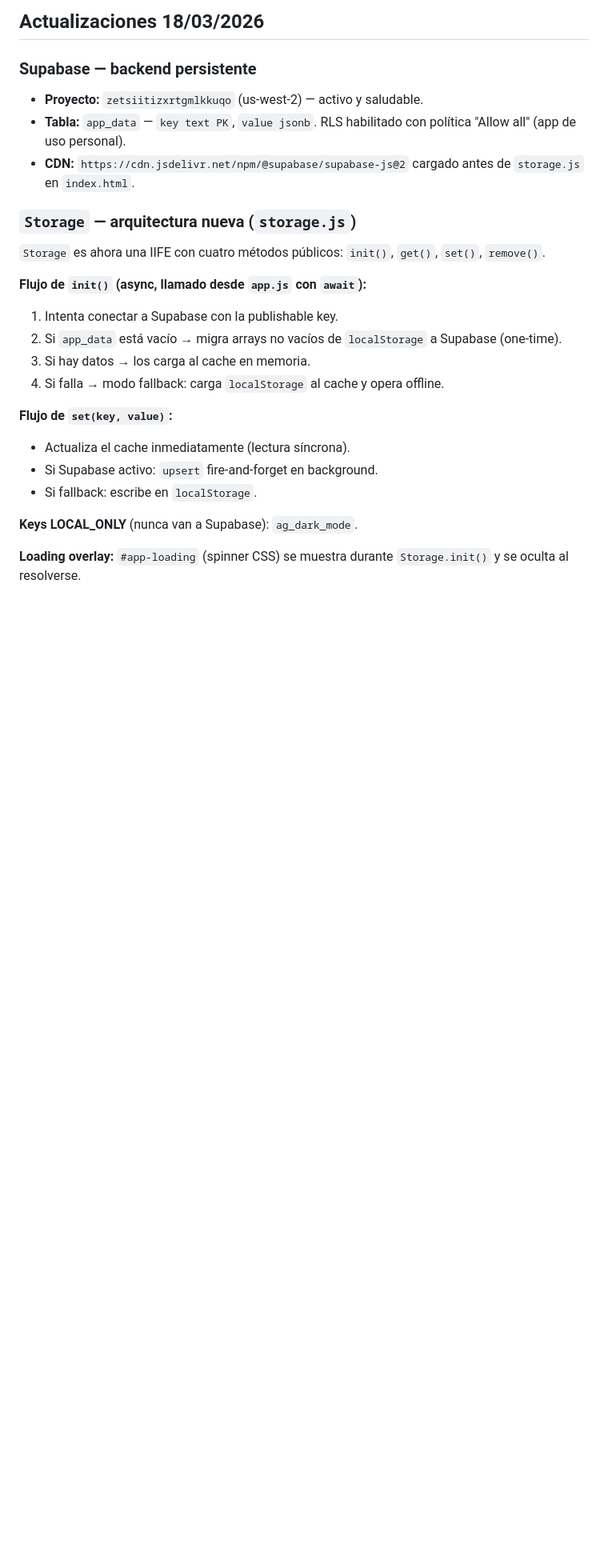
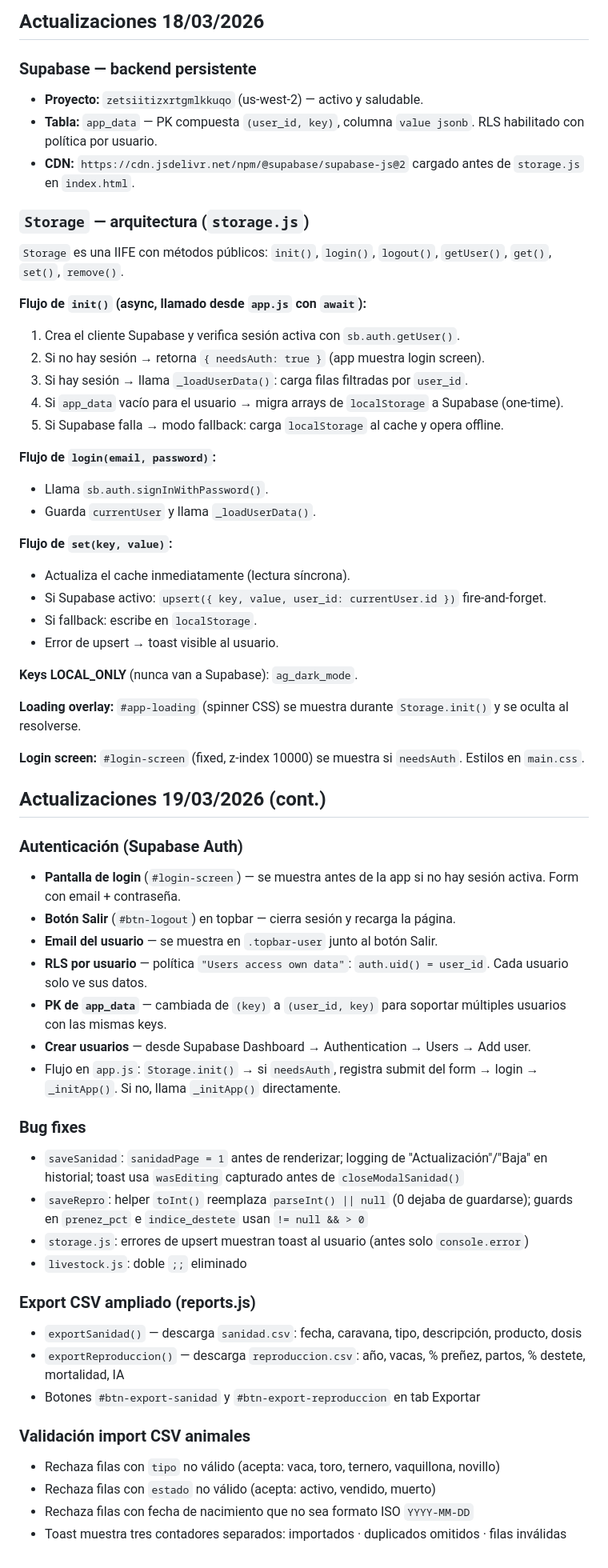
Before and after one commit to ConraPal/agostos-app, a Markdown page: CLAUDE.md, the part around the change. Shown at 80% size. Rendered like a GitHub page; blank space fills up the shorter version.

Commit message:
Actualizar CLAUDE.md: auth, bug fixes, exports, validación CSV
Co-Authored-By: Claude Sonnet 4.6 <noreply@anthropic.com>

```diff
--- a/CLAUDE.md
+++ b/CLAUDE.md
@@ -652,24 +652,64 @@ Implementados con `<span class="tooltip-trigger" tabindex="0" data-tip="...">?</
 ### Supabase — backend persistente
 
 - **Proyecto:** `zetsiitizxrtgmlkkuqo` (us-west-2) — activo y saludable.
-- **Tabla:** `app_data` — `key text PK`, `value jsonb`. RLS habilitado con política "Allow all" (app de uso personal).
+- **Tabla:** `app_data` — PK compuesta `(user_id, key)`, columna `value jsonb`. RLS habilitado con política por usuario.
 - **CDN:** `https://cdn.jsdelivr.net/npm/@supabase/supabase-js@2` cargado antes de `storage.js` en `index.html`.
 
-### `Storage` — arquitectura nueva (`storage.js`)
+### `Storage` — arquitectura (`storage.js`)
 
-`Storage` es ahora una IIFE con cuatro métodos públicos: `init()`, `get()`, `set()`, `remove()`.
+`Storage` es una IIFE con métodos públicos: `init()`, `login()`, `logout()`, `getUser()`, `get()`, `set()`, `remove()`.
 
 **Flujo de `init()` (async, llamado desde `app.js` con `await`):**
-1. Intenta conectar a Supabase con la publishable key.
-2. Si `app_data` está vacío → migra arrays no vacíos de `localStorage` a Supabase (one-time).
-3. Si hay datos → los carga al cache en memoria.
-4. Si falla → modo fallback: carga `localStorage` al cache y opera offline.
+1. Crea el cliente Supabase y verifica sesión activa con `sb.auth.getUser()`.
+2. Si no hay sesión → retorna `{ needsAuth: true }` (app muestra login screen).
+3. Si hay sesión → llama `_loadUserData()`: carga filas filtradas por `user_id`.
+4. Si `app_data` vacío para el usuario → migra arrays de `localStorage` a Supabase (one-time).
+5. Si Supabase falla → modo fallback: carga `localStorage` al cache y opera offline.
+
+**Flujo de `login(email, password)`:**
+- Llama `sb.auth.signInWithPassword()`.
+- Guarda `currentUser` y llama `_loadUserData()`.
 
 **Flujo de `set(key, value)`:**
 - Actualiza el cache inmediatamente (lectura síncrona).
-- Si Supabase activo: `upsert` fire-and-forget en background.
+- Si Supabase activo: `upsert({ key, value, user_id: currentUser.id })` fire-and-forget.
 - Si fallback: escribe en `localStorage`.
+- Error de upsert → toast visible al usuario.
 
 **Keys LOCAL_ONLY** (nunca van a Supabase): `ag_dark_mode`.
 
 **Loading overlay:** `#app-loading` (spinner CSS) se muestra durante `Storage.init()` y se oculta al resolverse.
+
+**Login screen:** `#login-screen` (fixed, z-index 10000) se muestra si `needsAuth`. Estilos en `main.css`.
+
+## Actualizaciones 19/03/2026 (cont.)
+
+### Autenticación (Supabase Auth)
+
+- **Pantalla de login** (`#login-screen`) — se muestra antes de la app si no hay sesión activa. Form con email + contraseña.
+- **Botón Salir** (`#btn-logout`) en topbar — cierra sesión y recarga la página.
+- **Email del usuario** — se muestra en `.topbar-user` junto al botón Salir.
+- **RLS por usuario** — política `"Users access own data"`: `auth.uid() = user_id`. Cada usuario solo ve sus datos.
+- **PK de `app_data`** — cambiada de `(key)` a `(user_id, key)` para soportar múltiples usuarios con las mismas keys.
+- **Crear usuarios** — desde Supabase Dashboard → Authentication → Users → Add user.
+- Flujo en `app.js`: `Storage.init()` → si `needsAuth`, registra submit del form → login → `_initApp()`. Si no, llama `_initApp()` directamente.
+
+### Bug fixes
+
+- `saveSanidad`: `sanidadPage = 1` antes de renderizar; logging de "Actualización"/"Baja" en historial; toast usa `wasEditing` capturado antes de `closeModalSanidad()`
+- `saveRepro`: helper `toInt()` reemplaza `parseInt() || null` (0 dejaba de guardarse); guards en `prenez_pct` e `indice_destete` usan `!= null && > 0`
+- `storage.js`: errores de upsert muestran toast al usuario (antes solo `console.error`)
+- `livestock.js`: doble `;;` eliminado
+
+### Export CSV ampliado (reports.js)
+
+- `exportSanidad()` — descarga `sanidad.csv`: fecha, caravana, tipo, descripción, producto, dosis
+- `exportReproduccion()` — descarga `reproduccion.csv`: año, vacas, % preñez, partos, % destete, mortalidad, IA
+- Botones `#btn-export-sanidad` y `#btn-export-reproduccion` en tab Exportar
+
+### Validación import CSV animales
+
+- Rechaza filas con `tipo` no válido (acepta: vaca, toro, ternero, vaquillona, novillo)
+- Rechaza filas con `estado` no válido (acepta: activo, vendido, muerto)
+- Rechaza filas con fecha de nacimiento que no sea formato ISO `YYYY-MM-DD`
+- Toast muestra tres contadores separados: importados · duplicados omitidos · filas inválidas
```
